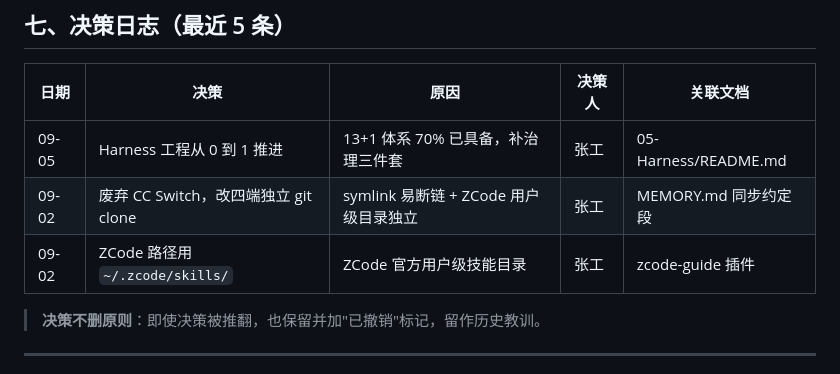
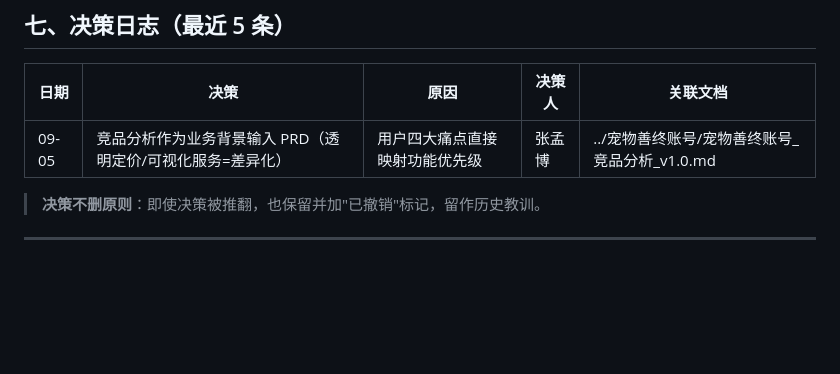
Before and after one commit to genapohub/pet-xiaoman, a Markdown page: project-tracker.md, the part around one of its changes. Drawn GitHub-style; blank space fills up the shorter version.

```diff
--- a/project-tracker.md
+++ b/project-tracker.md
@@ -96,9 +93,7 @@ Harness 版本：v1.2
 
 | 日期 | 决策 | 原因 | 决策人 | 关联文档 |
 |---|---|---|---|---|
-| 09-05 | Harness 工程从 0 到 1 推进 | 13+1 体系 70% 已具备，补治理三件套 | 张工 | 05-Harness/README.md |
-| 09-02 | 废弃 CC Switch，改四端独立 git clone | symlink 易断链 + ZCode 用户级目录独立 | 张工 | MEMORY.md 同步约定段 |
-| 09-02 | ZCode 路径用 `~/.zcode/skills/` | ZCode 官方用户级技能目录 | 张工 | zcode-guide 插件 |
+| 09-05 | 竞品分析作为业务背景输入 PRD（透明定价/可视化服务=差异化） | 用户四大痛点直接映射功能优先级 | 张孟博 | ../宠物善终账号/宠物善终账号_竞品分析_v1.0.md |
 
 > **决策不删原则**：即使决策被推翻，也保留并加"已撤销"标记，留作历史教训。
 
```
Also changed, not shown: other parts of project-tracker.md (+11 -14 lines), AGENTS.md (+14 -13 lines).
